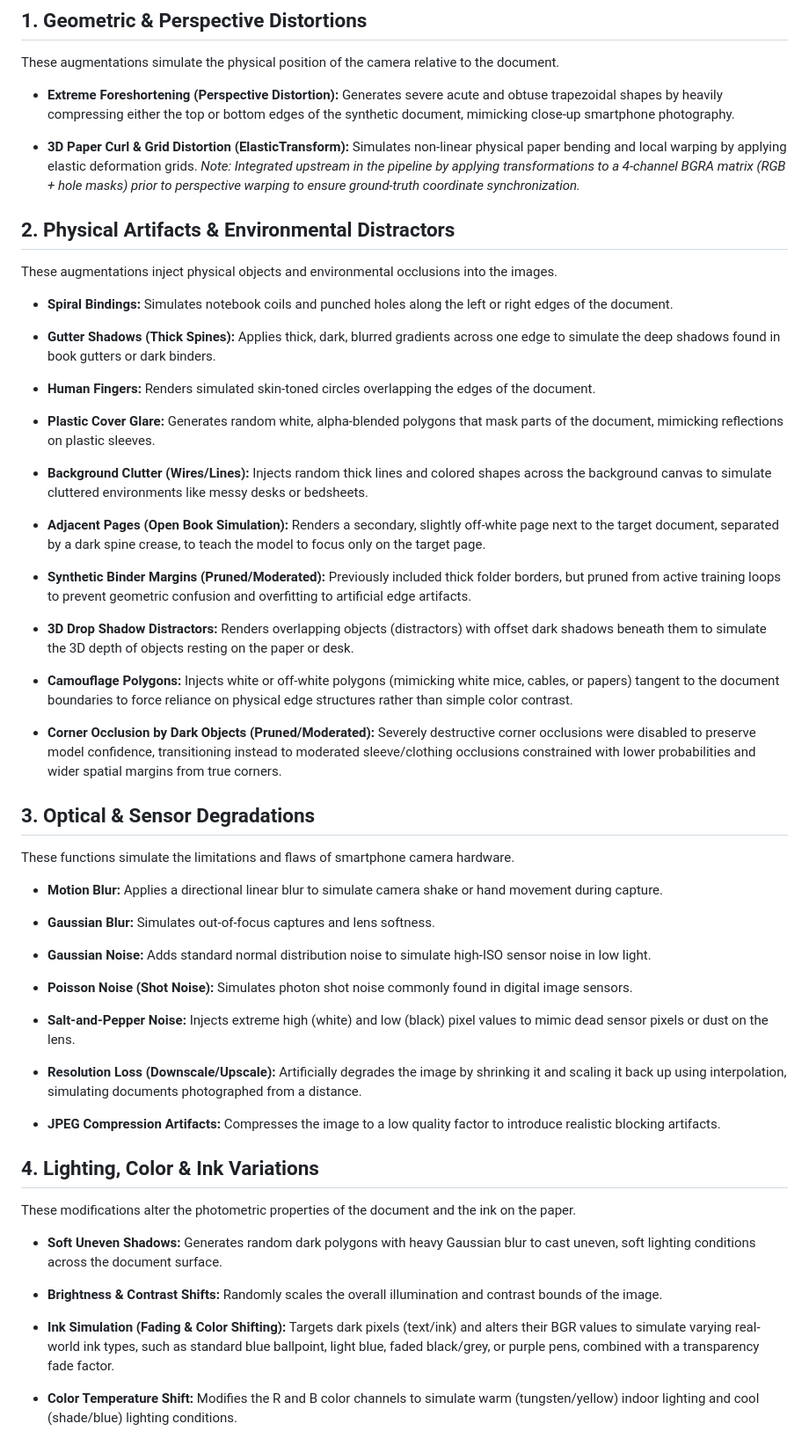
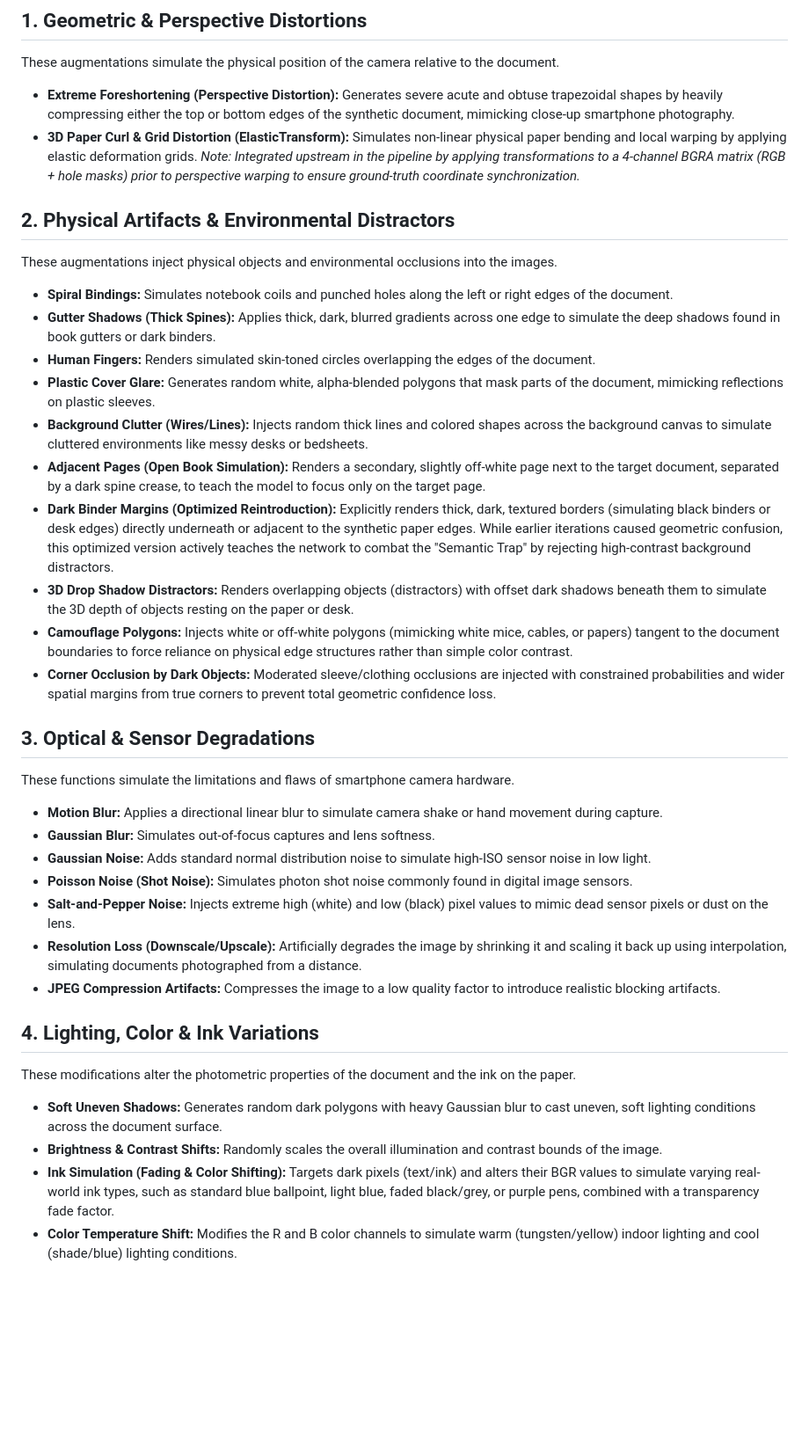
Before and after one commit to mahajialirezaei/AI-Document-Scanner-Pro, a Markdown page: degradations_log.md, the part around the change. Shown at 88% size. Drawn GitHub-style; blank space fills up the shorter version.

Commit message:
feat: optimize degradation log by refining binder margins and corner occlusions for improved model training

```diff
--- a/degradations_log.md
+++ b/degradations_log.md
@@ -7,83 +7,40 @@ This document outlines all the synthetic degradations, physical distractors, and
 These augmentations simulate the physical position of the camera relative to the document.
 
 * **Extreme Foreshortening (Perspective Distortion):** Generates severe acute and obtuse trapezoidal shapes by heavily compressing either the top or bottom edges of the synthetic document, mimicking close-up smartphone photography.
-
-
 * **3D Paper Curl & Grid Distortion (ElasticTransform):** Simulates non-linear physical paper bending and local warping by applying elastic deformation grids. *Note: Integrated upstream in the pipeline by applying transformations to a 4-channel BGRA matrix (RGB + hole masks) prior to perspective warping to ensure ground-truth coordinate synchronization.*
-
 
 ## 2. Physical Artifacts & Environmental Distractors
 
 These augmentations inject physical objects and environmental occlusions into the images.
 
 * **Spiral Bindings:** Simulates notebook coils and punched holes along the left or right edges of the document.
-
-
 * **Gutter Shadows (Thick Spines):** Applies thick, dark, blurred gradients across one edge to simulate the deep shadows found in book gutters or dark binders.
-
-
 * **Human Fingers:** Renders simulated skin-toned circles overlapping the edges of the document.
-
-
 * **Plastic Cover Glare:** Generates random white, alpha-blended polygons that mask parts of the document, mimicking reflections on plastic sleeves.
-
-
 * **Background Clutter (Wires/Lines):** Injects random thick lines and colored shapes across the background canvas to simulate cluttered environments like messy desks or bedsheets.
-
-
 * **Adjacent Pages (Open Book Simulation):** Renders a secondary, slightly off-white page next to the target document, separated by a dark spine crease, to teach the model to focus only on the target page.
-
-
-* **Synthetic Binder Margins (Pruned/Moderated):** Previously included thick folder borders, but pruned from active training loops to prevent geometric confusion and overfitting to artificial edge artifacts.
-
-
+* **Dark Binder Margins (Optimized Reintroduction):** Explicitly renders thick, dark, textured borders (simulating black binders or desk edges) directly underneath or adjacent to the synthetic paper edges. While earlier iterations caused geometric confusion, this optimized version actively teaches the network to combat the "Semantic Trap" by rejecting high-contrast background distractors.
 * **3D Drop Shadow Distractors:** Renders overlapping objects (distractors) with offset dark shadows beneath them to simulate the 3D depth of objects resting on the paper or desk.
-
-
 * **Camouflage Polygons:** Injects white or off-white polygons (mimicking white mice, cables, or papers) tangent to the document boundaries to force reliance on physical edge structures rather than simple color contrast.
-
-
-* **Corner Occlusion by Dark Objects (Pruned/Moderated):** Severely destructive corner occlusions were disabled to preserve model confidence, transitioning instead to moderated sleeve/clothing occlusions constrained with lower probabilities and wider spatial margins from true corners.
-
-
+* **Corner Occlusion by Dark Objects:** Moderated sleeve/clothing occlusions are injected with constrained probabilities and wider spatial margins from true corners to prevent total geometric confidence loss.
 
 ## 3. Optical & Sensor Degradations
 
 These functions simulate the limitations and flaws of smartphone camera hardware.
 
 * **Motion Blur:** Applies a directional linear blur to simulate camera shake or hand movement during capture.
-
-
 * **Gaussian Blur:** Simulates out-of-focus captures and lens softness.
-
-
 * **Gaussian Noise:** Adds standard normal distribution noise to simulate high-ISO sensor noise in low light.
-
-
 * **Poisson Noise (Shot Noise):** Simulates photon shot noise commonly found in digital image sensors.
-
-
 * **Salt-and-Pepper Noise:** Injects extreme high (white) and low (black) pixel values to mimic dead sensor pixels or dust on the lens.
-
-
 * **Resolution Loss (Downscale/Upscale):** Artificially degrades the image by shrinking it and scaling it back up using interpolation, simulating documents photographed from a distance.
-
-
 * **JPEG Compression Artifacts:** Compresses the image to a low quality factor to introduce realistic blocking artifacts.
-
-
 
 ## 4. Lighting, Color & Ink Variations
 
 These modifications alter the photometric properties of the document and the ink on the paper.
 
 * **Soft Uneven Shadows:** Generates random dark polygons with heavy Gaussian blur to cast uneven, soft lighting conditions across the document surface.
-
-
 * **Brightness & Contrast Shifts:** Randomly scales the overall illumination and contrast bounds of the image.
-
-
 * **Ink Simulation (Fading & Color Shifting):** Targets dark pixels (text/ink) and alters their BGR values to simulate varying real-world ink types, such as standard blue ballpoint, light blue, faded black/grey, or purple pens, combined with a transparency fade factor.
-
-
 * **Color Temperature Shift:** Modifies the R and B color channels to simulate warm (tungsten/yellow) indoor lighting and cool (shade/blue) lighting conditions.
```
